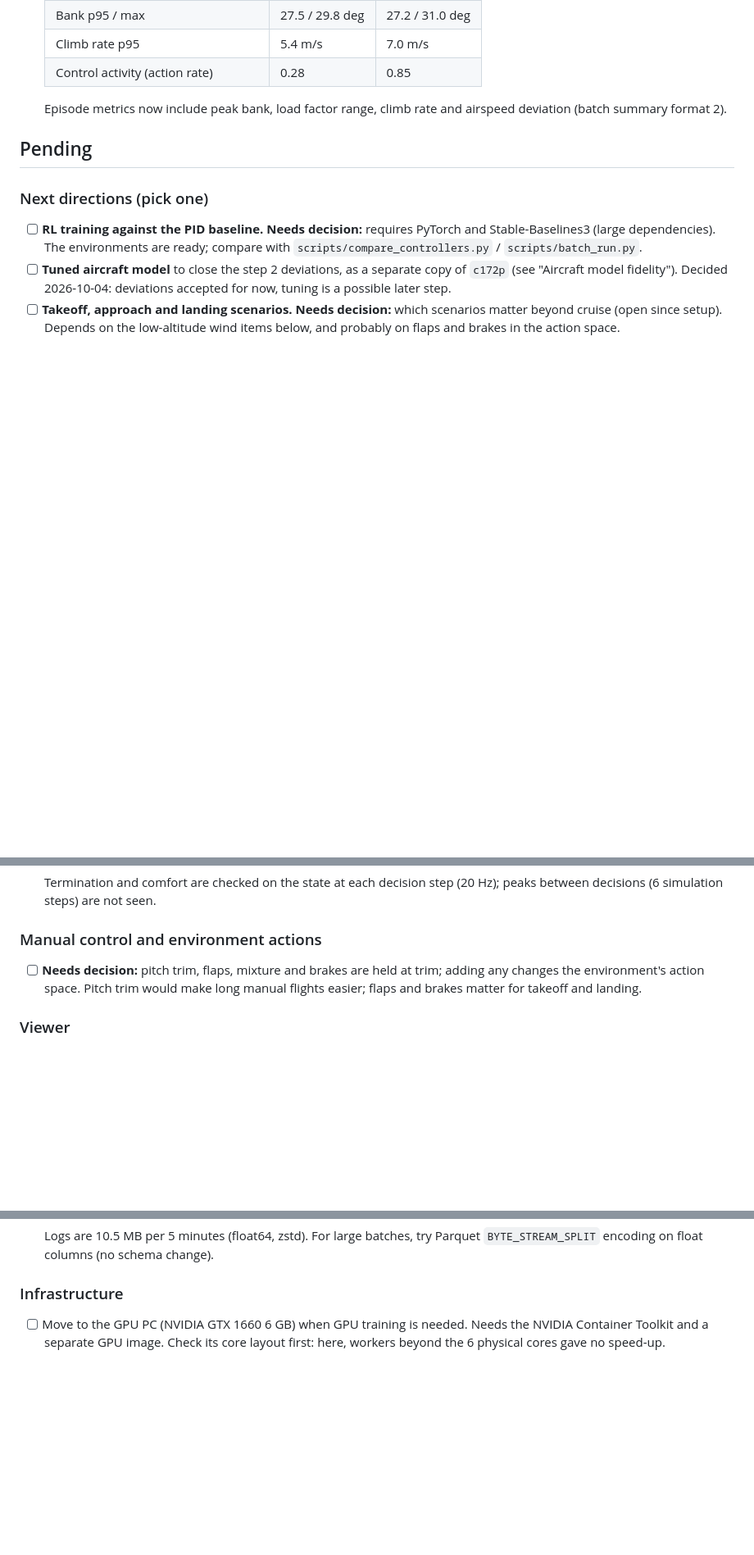
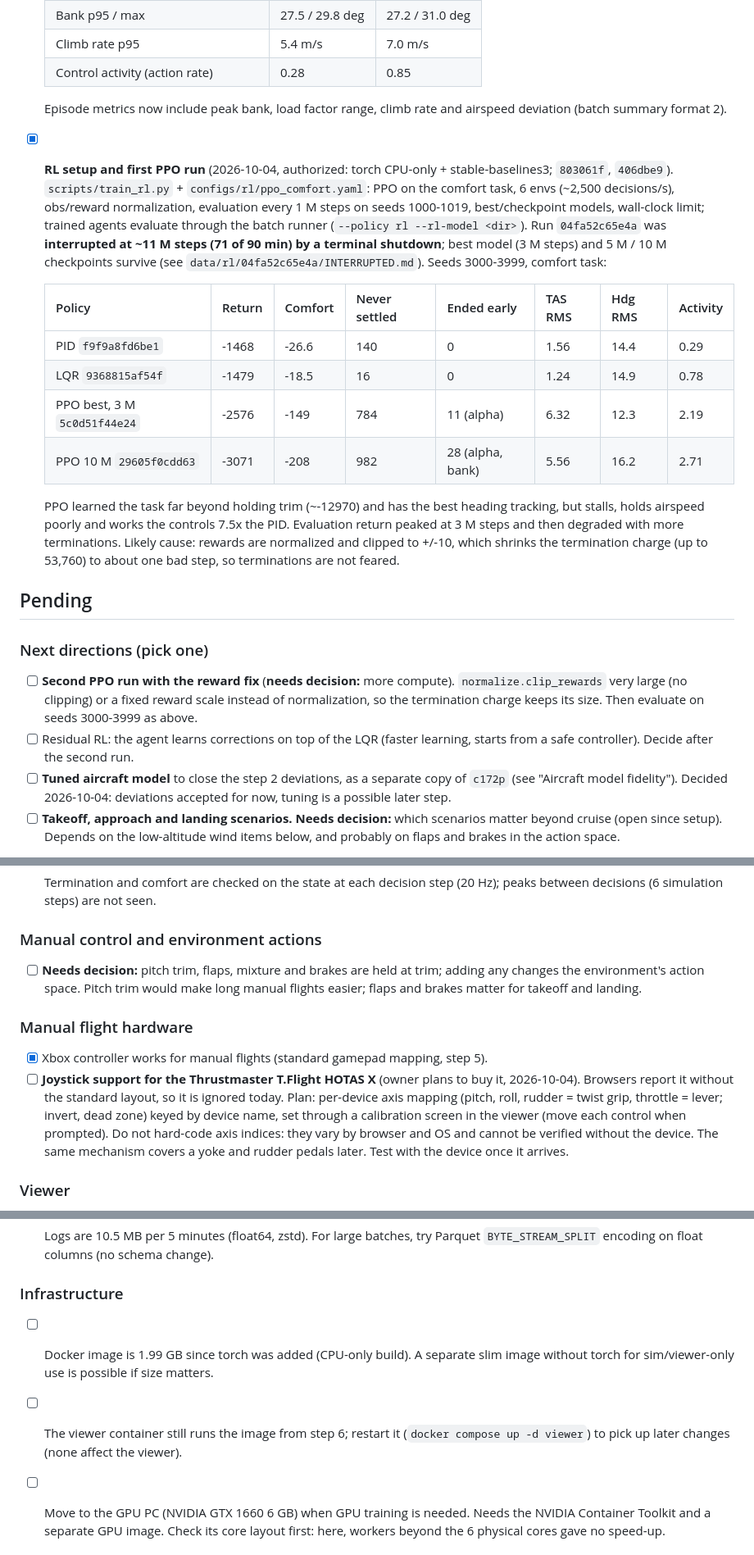
Before and after one commit to SonapSav/nano-fs, a Markdown page: PROJECT.md, 3 parts joined by grey strips. Shown at 82% size. GitHub-like rendering; blank space fills up the shorter version.

Commit message:
Record first PPO run results and joystick plan in PROJECT.md
PPO run 04fa52c65e4a was interrupted at ~11M steps by a terminal
shutdown. Its best model (3M steps) scores -2576 on seeds 3000-3999
versus -1468 (PID) and -1479 (LQR), with 11 stalls; later checkpoints
degrade. Likely cause: clipped normalized rewards shrink the termination
charge. Docker build and tests pass with torch (image 1.99 GB).

Co-Authored-By: Claude Opus 5.5 <noreply@anthropic.com>

```diff
--- a/PROJECT.md
+++ b/PROJECT.md
@@ -61,13 +61,39 @@ owner before work can start.
   Episode metrics now include peak bank, load factor range, climb rate and airspeed
   deviation (batch summary format 2).
 
+- [x] **RL setup and first PPO run** (2026-10-04, authorized: torch CPU-only + stable-baselines3;
+  `803061f`, `406dbe9`). `scripts/train_rl.py` + `configs/rl/ppo_comfort.yaml`: PPO on
+  the comfort task, 6 envs (~2,500 decisions/s), obs/reward normalization, evaluation
+  every 1 M steps on seeds 1000-1019, best/checkpoint models, wall-clock limit; trained
+  agents evaluate through the batch runner (`--policy rl --rl-model <dir>`).
+  Run `04fa52c65e4a` was **interrupted at ~11 M steps (71 of 90 min) by a terminal
+  shutdown**; best model (3 M steps) and 5 M / 10 M checkpoints survive
+  (see `data/rl/04fa52c65e4a/INTERRUPTED.md`). Seeds 3000-3999, comfort task:
+
+  | Policy | Return | Comfort | Never settled | Ended early | TAS RMS | Hdg RMS | Activity |
+  |---|---|---|---|---|---|---|---|
+  | PID `f9f9a8fd6be1` | -1468 | -26.6 | 140 | 0 | 1.56 | 14.4 | 0.29 |
+  | LQR `9368815af54f` | -1479 | -18.5 | 16 | 0 | 1.24 | 14.9 | 0.78 |
+  | PPO best, 3 M `5c0d51f44e24` | -2576 | -149 | 784 | 11 (alpha) | 6.32 | 12.3 | 2.19 |
+  | PPO 10 M `29605f0cdd63` | -3071 | -208 | 982 | 28 (alpha, bank) | 5.56 | 16.2 | 2.71 |
+
+  PPO learned the task far beyond holding trim (~-12970) and has the best heading
+  tracking, but stalls, holds airspeed poorly and works the controls 7.5x the PID.
+  Evaluation return peaked at 3 M steps and then degraded with more terminations.
+  Likely cause: rewards are normalized and clipped to +/-10, which shrinks the
+  termination charge (up to 53,760) to about one bad step, so terminations are not
+  feared.
+
 ## Pending
 
 ### Next directions (pick one)
 
-- [ ] **RL training against the PID baseline.** **Needs decision:** requires PyTorch and
-  Stable-Baselines3 (large dependencies). The environments are ready; compare with
-  `scripts/compare_controllers.py` / `scripts/batch_run.py`.
+- [ ] **Second PPO run with the reward fix** (**needs decision:** more compute).
+  `normalize.clip_rewards` very large (no clipping) or a fixed reward scale instead of
+  normalization, so the termination charge keeps its size. Then evaluate on seeds
+  3000-3999 as above.
+- [ ] Residual RL: the agent learns corrections on top of the LQR (faster learning,
+  starts from a safe controller). Decide after the second run.
 - [ ] **Tuned aircraft model** to close the step 2 deviations, as a separate copy of
   `c172p` (see "Aircraft model fidelity"). Decided 2026-10-04: deviations accepted for
   now, tuning is a possible later step.
@@ -174,6 +200,17 @@ owner before work can start.
   any changes the environment's action space. Pitch trim would make long manual flights
   easier; flaps and brakes matter for takeoff and landing.
 
+### Manual flight hardware
+
+- [x] Xbox controller works for manual flights (standard gamepad mapping, step 5).
+- [ ] **Joystick support for the Thrustmaster T.Flight HOTAS X** (owner plans to buy it,
+  2026-10-04). Browsers report it without the standard layout, so it is ignored today.
+  Plan: per-device axis mapping (pitch, roll, rudder = twist grip, throttle = lever;
+  invert, dead zone) keyed by device name, set through a calibration screen in the
+  viewer (move each control when prompted). Do not hard-code axis indices: they vary by
+  browser and OS and cannot be verified without the device. The same mechanism covers a
+  yoke and rudder pedals later. Test with the device once it arrives.
+
 ### Viewer
 
 - [ ] Seeking in replays (only play, pause, stop and speed today).
@@ -201,6 +238,11 @@ owner before work can start.
 
 ### Infrastructure
 
+- [ ] Docker image is 1.99 GB since torch was added (CPU-only build). A separate
+  slim image without torch for sim/viewer-only use is possible if size matters.
+- [ ] The viewer container still runs the image from step 6; restart it
+  (`docker compose up -d viewer`) to pick up later changes (none affect the viewer).
+
 - [ ] Move to the GPU PC (NVIDIA GTX 1660 6 GB) when GPU training is needed. Needs the
   NVIDIA Container Toolkit and a separate GPU image. Check its core layout first: here,
   workers beyond the 6 physical cores gave no speed-up.
```
Also changed, not shown: CLAUDE.md (+2 -1 lines).
